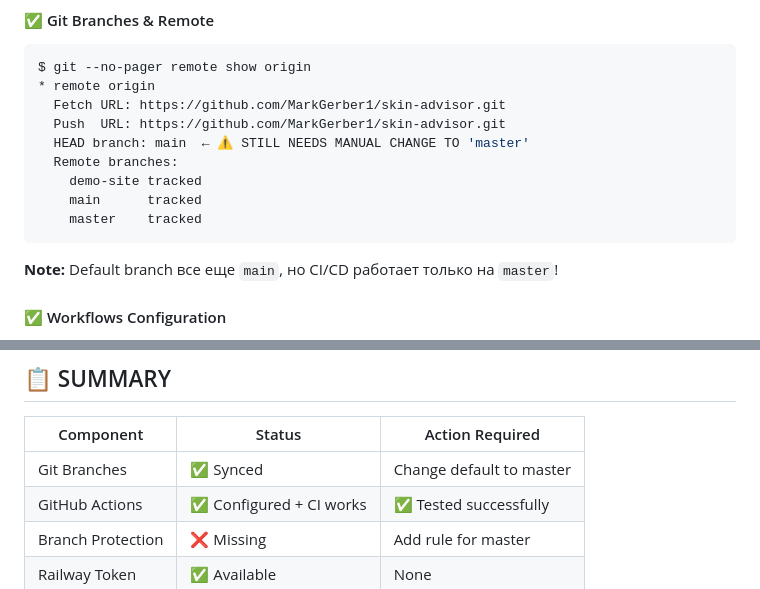
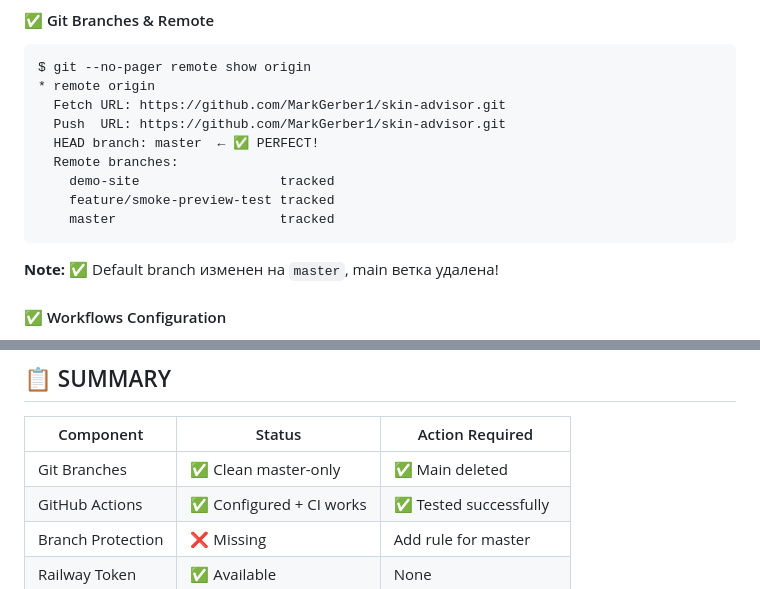
Before and after one commit to MarkGerber1/skin-advisor, a Markdown page: DEPLOY_AUDIT.md, 2 parts joined by grey strips. Rendered like a GitHub page.

Commit message:
docs: update audit report after main branch deletion
- Default branch changed to master
- Main branch successfully deleted
- Clean master-only repository structure
- Ready for branch protection setup

````diff
--- a/DEPLOY_AUDIT.md
+++ b/DEPLOY_AUDIT.md
@@ -10,14 +10,14 @@ $ git --no-pager remote show origin
 * remote origin
   Fetch URL: https://github.com/MarkGerber1/skin-advisor.git
   Push  URL: https://github.com/MarkGerber1/skin-advisor.git
-  HEAD branch: main  ← ⚠️ STILL NEEDS MANUAL CHANGE TO 'master'
+  HEAD branch: master  ← ✅ PERFECT!
   Remote branches:
-    demo-site tracked
-    main      tracked
-    master    tracked
+    demo-site                  tracked
+    feature/smoke-preview-test tracked
+    master                     tracked
 ```
 
-**Note:** Default branch все еще `main`, но CI/CD работает только на `master`!
+**Note:** ✅ Default branch изменен на `master`, main ветка удалена!
 
 #### ✅ Workflows Configuration
 - **CI workflow** → ✅ Only `master` branch
@@ -168,7 +168,7 @@ GitHub → Settings → Secrets and variables → Actions
 
 | Component | Status | Action Required |
 |-----------|--------|-----------------|
-| Git Branches | ✅ Synced | Change default to master |
+| Git Branches | ✅ Clean master-only | ✅ Main deleted |
 | GitHub Actions | ✅ Configured + CI works | ✅ Tested successfully |
 | Branch Protection | ❌ Missing | Add rule for master |
 | Railway Token | ✅ Available | None |
````
